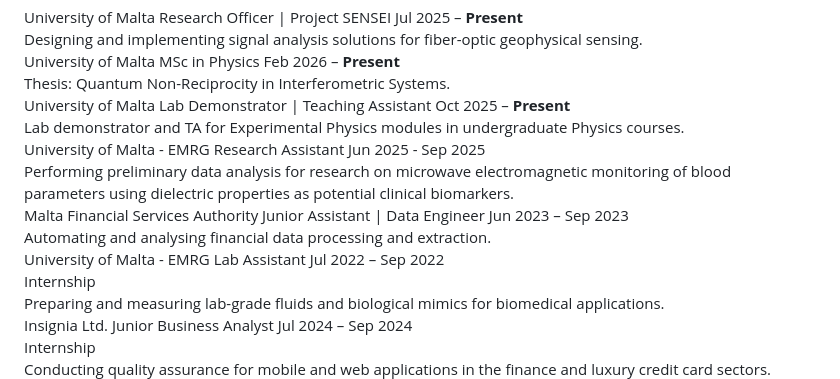
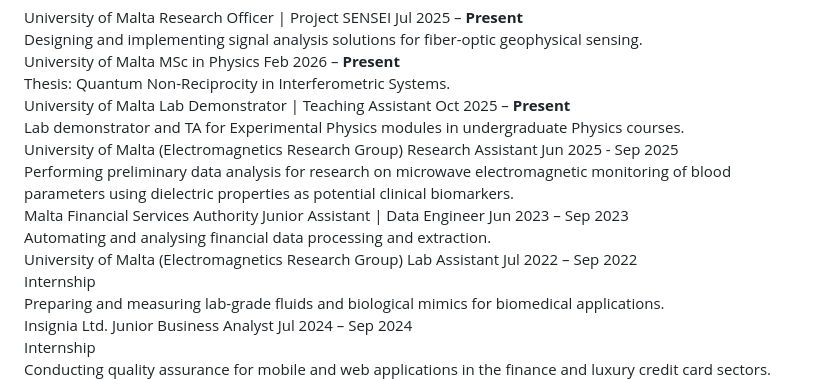
Before and after one commit to danielecaruana/danielecaruana.github.io, a Markdown page: docs/resume.md, the part around the change. Rendered like a GitHub page.

```diff
--- a/docs/resume.md
+++ b/docs/resume.md
@@ -48,7 +48,7 @@
   <div class="timeline-item">
     <span class="timeline-dot"></span>
     <div class="timeline-header">
-      <span class="timeline-org">University of Malta - EMRG</span>
+      <span class="timeline-org">University of Malta (Electromagnetics Research Group)</span>
       <span class="timeline-role">Research Assistant</span>
       <span class="timeline-dates">Jun 2025 - Sep 2025</span>
     </div>
@@ -68,7 +68,7 @@
   <div class="timeline-item">
     <span class="timeline-dot"></span>
     <div class="timeline-header">
-      <span class="timeline-org">University of Malta - EMRG</span>
+      <span class="timeline-org">University of Malta (Electromagnetics Research Group)</span>
       <span class="timeline-role">Lab Assistant</span>
       <span class="timeline-dates">Jul 2022 – Sep 2022</span>
     </div>
```
